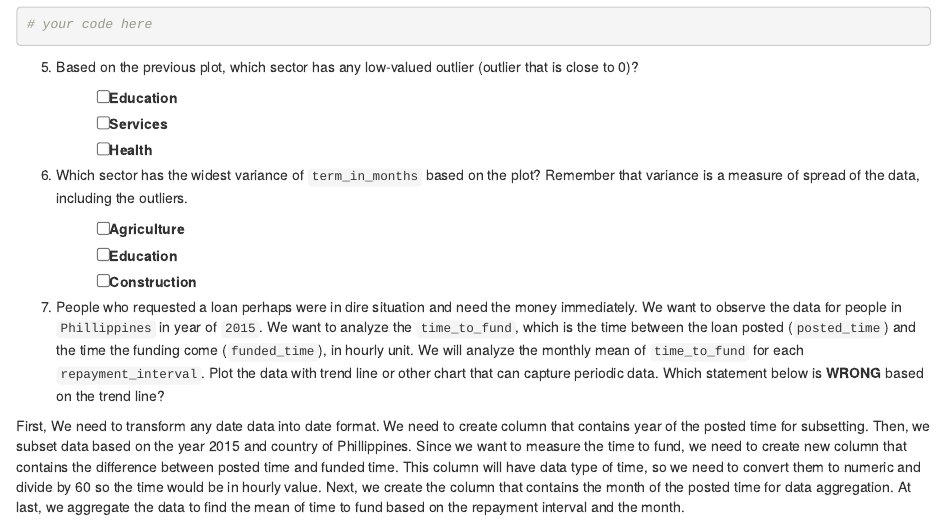
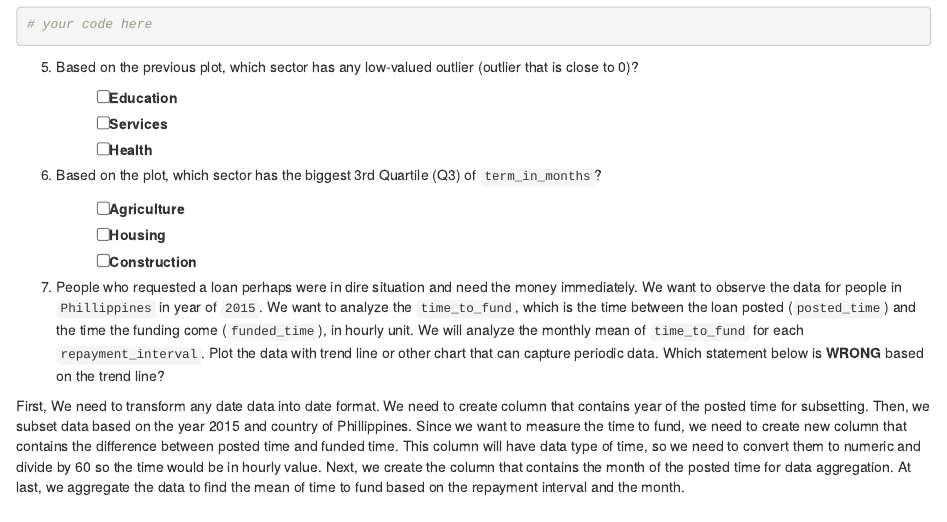
Before and after one commit to NabiilahArdini/data-visualization, an R Markdown document (quiz.Rmd): the page in a window 1100 px wide, from 1540 px down. Rendered offline with R 4.5, knitr and Pandoc, with nearby package versions.

Commit message:
Update quiz.Rmd

```diff
--- a/quiz.Rmd
+++ b/quiz.Rmd
@@ -99,10 +99,10 @@ You can create boxplot to see the distribution of each sector
    - [ ] Health
 
 
-6. Which sector has the widest variance of `term_in_months` based on the plot? Remember that variance is a measure of spread of the data, including the outliers.
+6. Based on the plot, which sector has the biggest 3rd Quartile (Q3) of `term_in_months`?
 
    - [ ] Agriculture
-   - [ ] Education
+   - [ ] Housing
    - [ ] Construction
 
 
```
